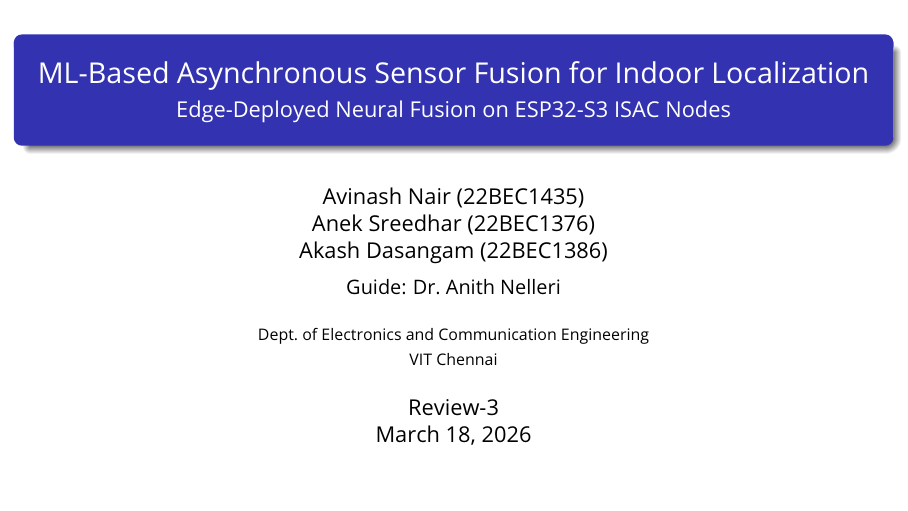
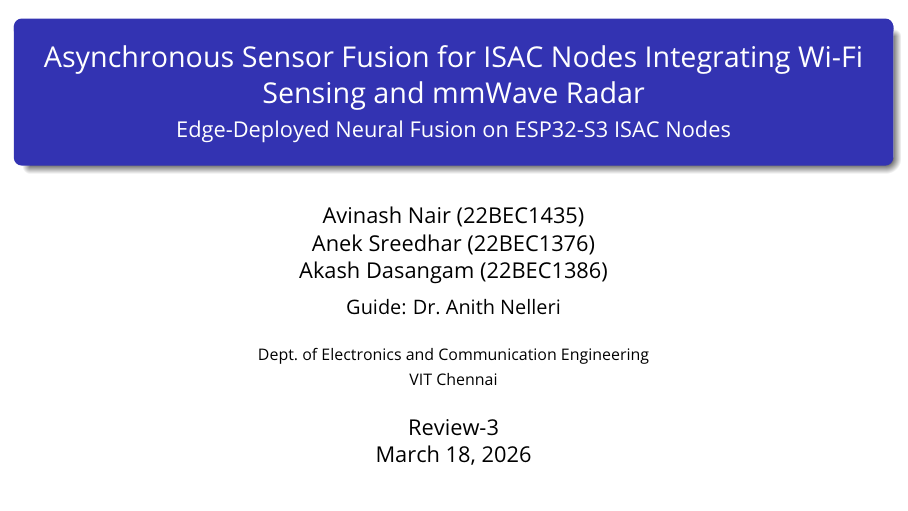
Before and after one commit to probablyanek/PJT_2_REVIEW_3, LaTeX slides (main.tex): page 1 of 19. Compiled offline with pdfLaTeX.

Commit message:
Changed Title

```diff
--- a/main.tex
+++ b/main.tex
@@ -46,7 +46,7 @@
 %	PRESENTATION INFORMATION
 %----------------------------------------------------------------------------------------
 
-\title[ML Sensor Fusion]{ML-Based Asynchronous Sensor Fusion for Indoor Localization}
+\title[ML Sensor Fusion]{Asynchronous Sensor Fusion for ISAC Nodes Integrating Wi-Fi Sensing and mmWave Radar}
 \subtitle{Edge-Deployed Neural Fusion on ESP32-S3 ISAC Nodes}
 
 \author[VIT Chennai]{Avinash Nair (22BEC1435) \\ Anek Sreedhar (22BEC1376) \\ Akash Dasangam (22BEC1386) \\ \medskip \small Guide: Dr.\ Anith Nelleri}
```
